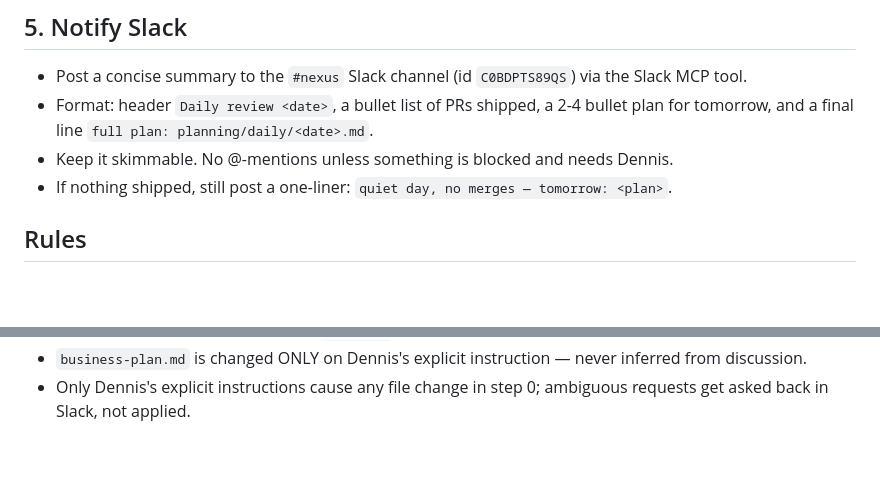
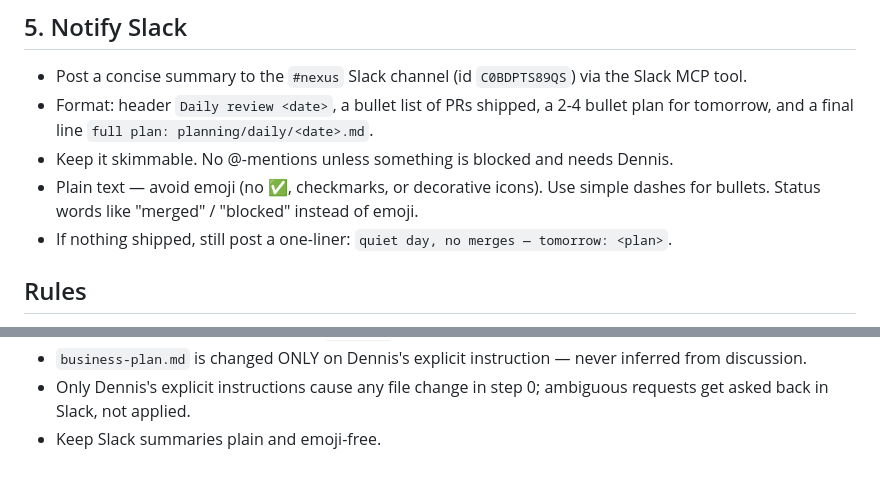
Before and after one commit to vdmnexus/vdmnexus, a Markdown page: prompts/00-daily-review.md, 2 parts joined by grey strips. Drawn GitHub-style; blank space fills up the shorter version.

Commit message:
chore(planning): keep #nexus daily summaries plain and emoji-free (#117)
Claude-Session: https://claude.ai/code/session_01PLMh8HT8HfekXiKYu6WSqg

Co-authored-by: Claude <noreply@anthropic.com>

```diff
--- a/prompts/00-daily-review.md
+++ b/prompts/00-daily-review.md
@@ -85,6 +85,7 @@ committed.
   `full plan: planning/daily/<date>.md`.
 - Keep it skimmable. No @-mentions unless something is blocked and needs
   Dennis.
+- Plain text — avoid emoji (no ✅, checkmarks, or decorative icons). Use simple dashes for bullets. Status words like "merged" / "blocked" instead of emoji.
 - If nothing shipped, still post a one-liner:
   `quiet day, no merges — tomorrow: <plan>`.
 
@@ -105,3 +106,4 @@ committed.
   never inferred from discussion.
 - Only Dennis's explicit instructions cause any file change in step 0;
   ambiguous requests get asked back in Slack, not applied.
+- Keep Slack summaries plain and emoji-free.
```
